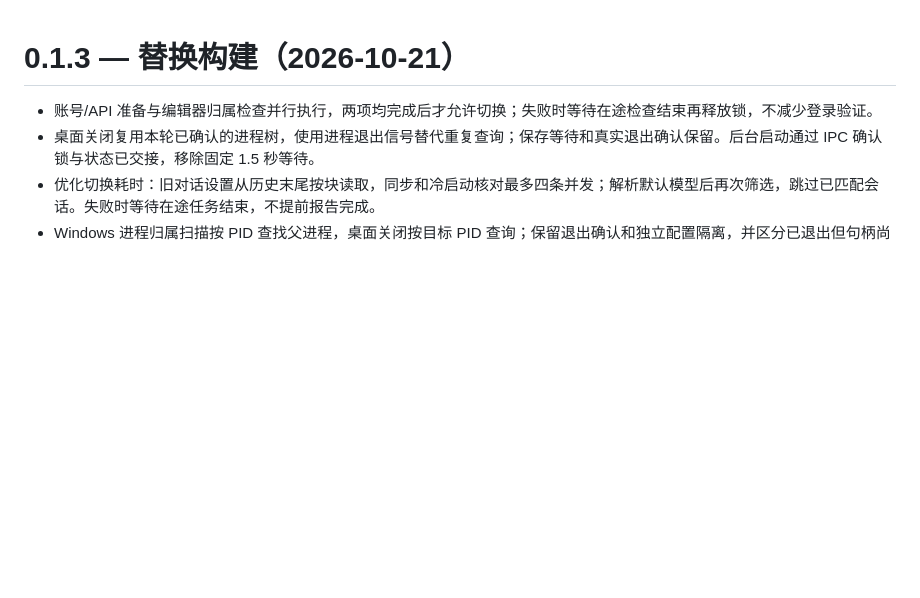
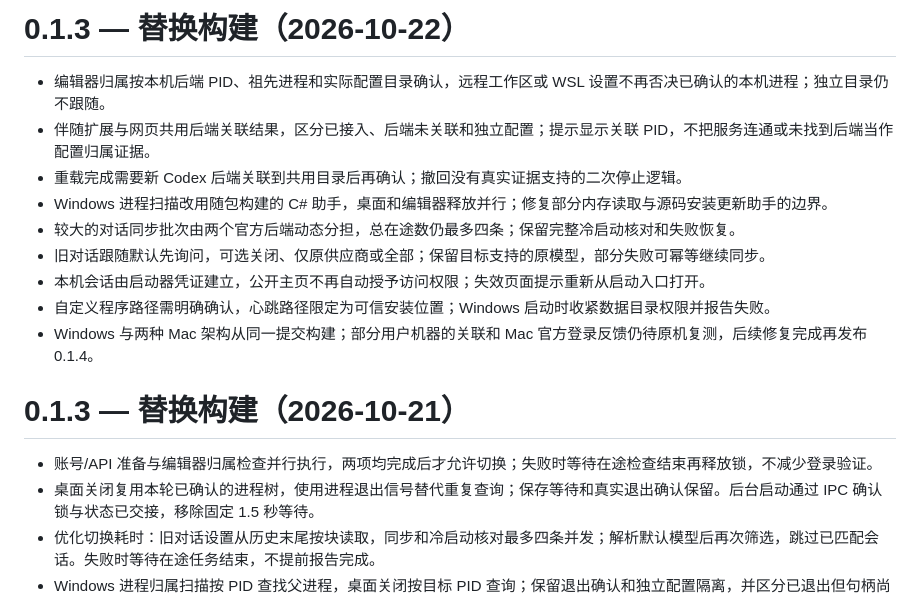
Before and after one commit to zengjiahao-1322/codex-switcher-demo, a Markdown page: CHANGELOG.md, the part around the change. Drawn GitHub-style; blank space fills up the shorter version.

```diff
--- a/CHANGELOG.md
+++ b/CHANGELOG.md
@@ -1,3 +1,15 @@
+# 0.1.3 — 替换构建（2026-10-22）
+
+- 编辑器归属按本机后端 PID、祖先进程和实际配置目录确认，远程工作区或 WSL 设置不再否决已确认的本机进程；独立目录仍不跟随。
+- 伴随扩展与网页共用后端关联结果，区分已接入、后端未关联和独立配置；提示显示关联 PID，不把服务连通或未找到后端当作配置归属证据。
+- 重载完成需要新 Codex 后端关联到共用目录后再确认；撤回没有真实证据支持的二次停止逻辑。
+- Windows 进程扫描改用随包构建的 C# 助手，桌面和编辑器释放并行；修复部分内存读取与源码安装更新助手的边界。
+- 较大的对话同步批次由两个官方后端动态分担，总在途数仍最多四条；保留完整冷启动核对和失败恢复。
+- 旧对话跟随默认先询问，可选关闭、仅原供应商或全部；保留目标支持的原模型，部分失败可幂等继续同步。
+- 本机会话由启动器凭证建立，公开主页不再自动授予访问权限；失效页面提示重新从启动入口打开。
+- 自定义程序路径需明确确认，心跳路径限定为可信安装位置；Windows 启动时收紧数据目录权限并报告失败。
+- Windows 与两种 Mac 架构从同一提交构建；部分用户机器的关联和 Mac 官方登录反馈仍待原机复测，后续修复完成再发布 0.1.4。
+
 # 0.1.3 — 替换构建（2026-10-21）
 
 - 账号/API 准备与编辑器归属检查并行执行，两项均完成后才允许切换；失败时等待在途检查结束再释放锁，不减少登录验证。
```
Also changed, not shown: README.md (+7 -5 lines), docs/RELEASE.md (+10 -4 lines).
